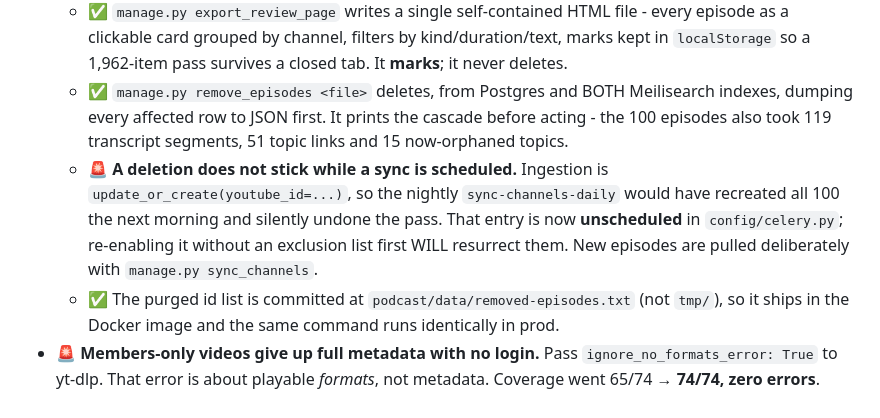
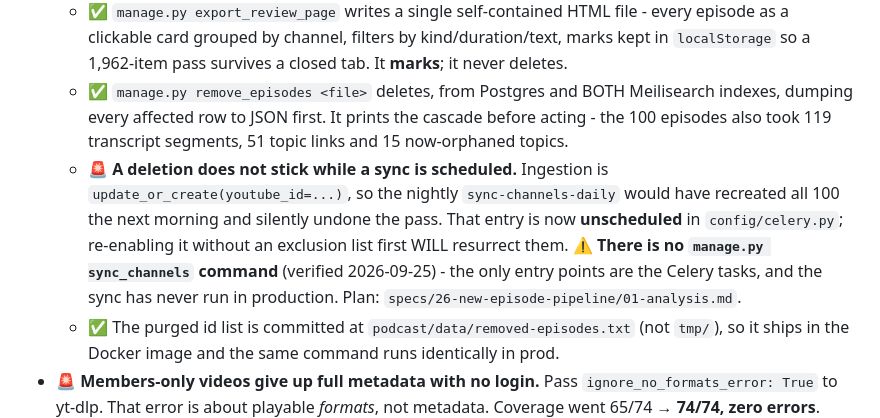
Before and after one commit to TheHero9/comedy-club-community, a Markdown page: CLAUDE.md, the part around the change. Drawn GitHub-style.

```diff
--- a/CLAUDE.md
+++ b/CLAUDE.md
@@ -391,7 +391,7 @@ The rule above is correct and was **over-applied into "loading files are dangero
 - 🚨 **Excluding shorts is NOT enough - promo clips live on the `videos` tab too.** A manual pass over all 1,962 rows on 2026-08-15 removed **100** stand-up excerpts, trailers, show announcements and channel-update clips that had been ingested as episodes. Nothing in the metadata separates them from a real episode: duration is a hint, not a rule (a 1:45 news bulletin is real, an 11:55 "last day in the old studio" is not), so this is a human judgement and always will be.
   - ✅ `manage.py export_review_page` writes a single self-contained HTML file - every episode as a clickable card grouped by channel, filters by kind/duration/text, marks kept in `localStorage` so a 1,962-item pass survives a closed tab. It **marks**; it never deletes.
   - ✅ `manage.py remove_episodes <file>` deletes, from Postgres and BOTH Meilisearch indexes, dumping every affected row to JSON first. It prints the cascade before acting - the 100 episodes also took 119 transcript segments, 51 topic links and 15 now-orphaned topics.
-  - 🚨 **A deletion does not stick while a sync is scheduled.** Ingestion is `update_or_create(youtube_id=...)`, so the nightly `sync-channels-daily` would have recreated all 100 the next morning and silently undone the pass. That entry is now **unscheduled** in `config/celery.py`; re-enabling it without an exclusion list first WILL resurrect them. New episodes are pulled deliberately with `manage.py sync_channels`.
+  - 🚨 **A deletion does not stick while a sync is scheduled.** Ingestion is `update_or_create(youtube_id=...)`, so the nightly `sync-channels-daily` would have recreated all 100 the next morning and silently undone the pass. That entry is now **unscheduled** in `config/celery.py`; re-enabling it without an exclusion list first WILL resurrect them. ⚠️ **There is no `manage.py sync_channels` command** (verified 2026-09-25) - the only entry points are the Celery tasks, and the sync has never run in production. Plan: `specs/26-new-episode-pipeline/01-analysis.md`.
   - ✅ The purged id list is committed at `podcast/data/removed-episodes.txt` (not `tmp/`), so it ships in the Docker image and the same command runs identically in prod.
 - 🚨 **Members-only videos give up full metadata with no login.** Pass `ignore_no_formats_error: True` to yt-dlp. That error is about playable *formats*, not metadata. Coverage went 65/74 → **74/74, zero errors**. Paywalled episodes must be listed, searched, rated and labelled like any other. We never touch the media.
 - ✅ **Thumbnails need no API call and NO upload.** Build from the video id:
```
Also changed, not shown: specs/00-index.md (+1 -0 lines), specs/26-new-episode-pipeline/01-analysis.md (added, +246 -0 lines).
